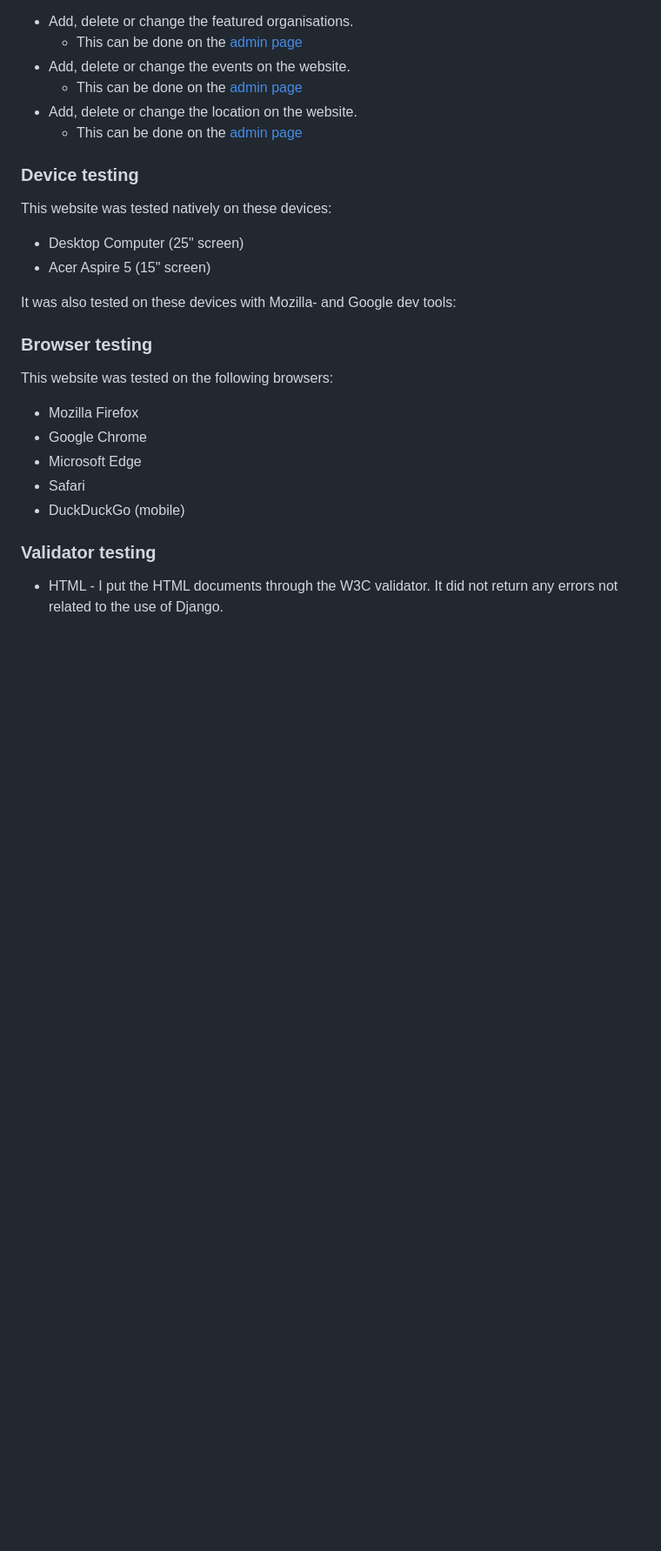
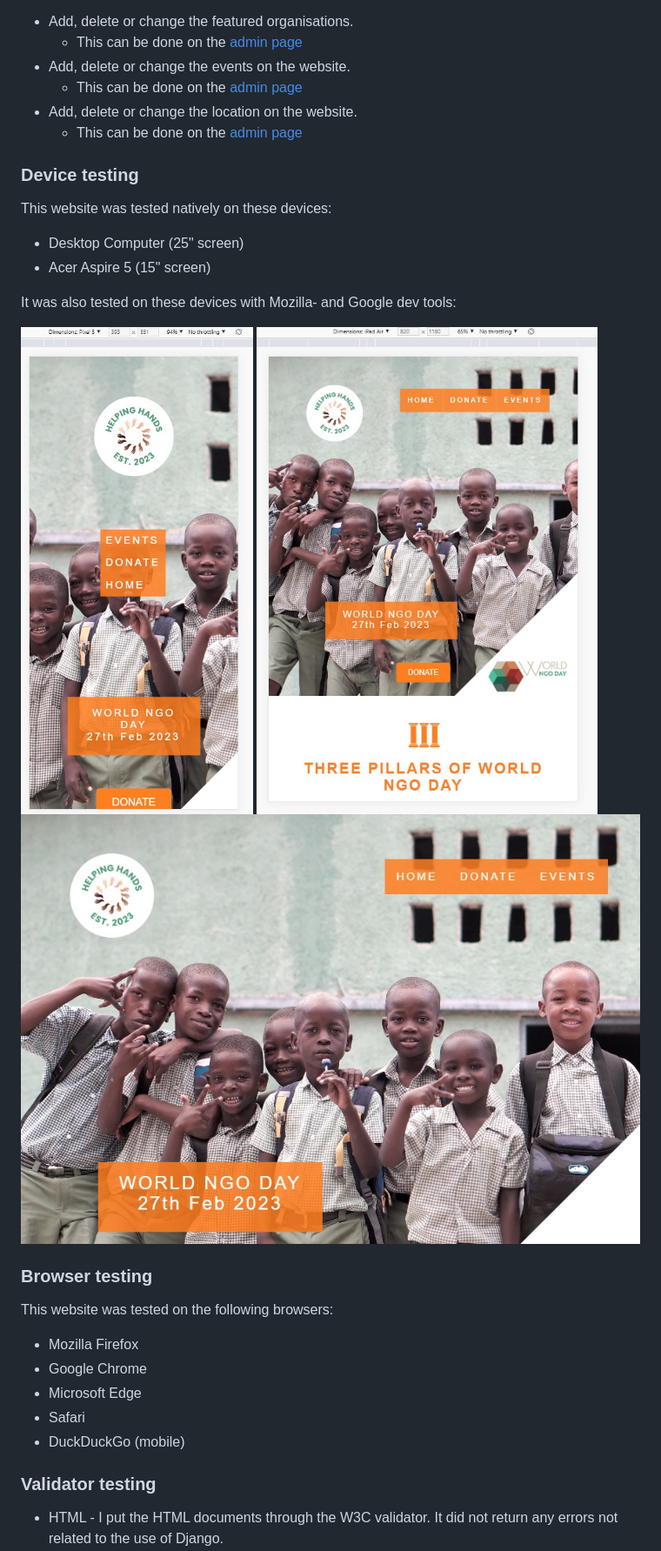
Before and after one commit to jackcrosbie/hackathon-feb, a Markdown page: README.md, the part around the change printed below. Shown: that part at 87% size. Drawn GitHub-style; pictures changed too: media/documents/laptop-view.jpg (added), media/documents/mobile-view.jpg (added), media/documents/tablet-view.jpg (added); blank space fills up the shorter version.

```diff
--- a/README.md
+++ b/README.md
@@ -197,6 +197,10 @@ This website was tested natively on these devices:
 
 It was also tested on these devices with Mozilla- and Google dev tools:
 
+![Mobile version](/media/documents/mobile-view.jpg)
+![Tablet version](/media/documents/tablet-view.jpg)
+![Laptop version](media/documents/laptop-view.jpg)
+
 
 ### Browser testing
 This website was tested on the following browsers:
```
Also changed, not shown: other parts of README.md (+10 -0 lines), media/documents/css-validation-1.jpg (added), media/documents/lighthouse-report.jpg (added).
